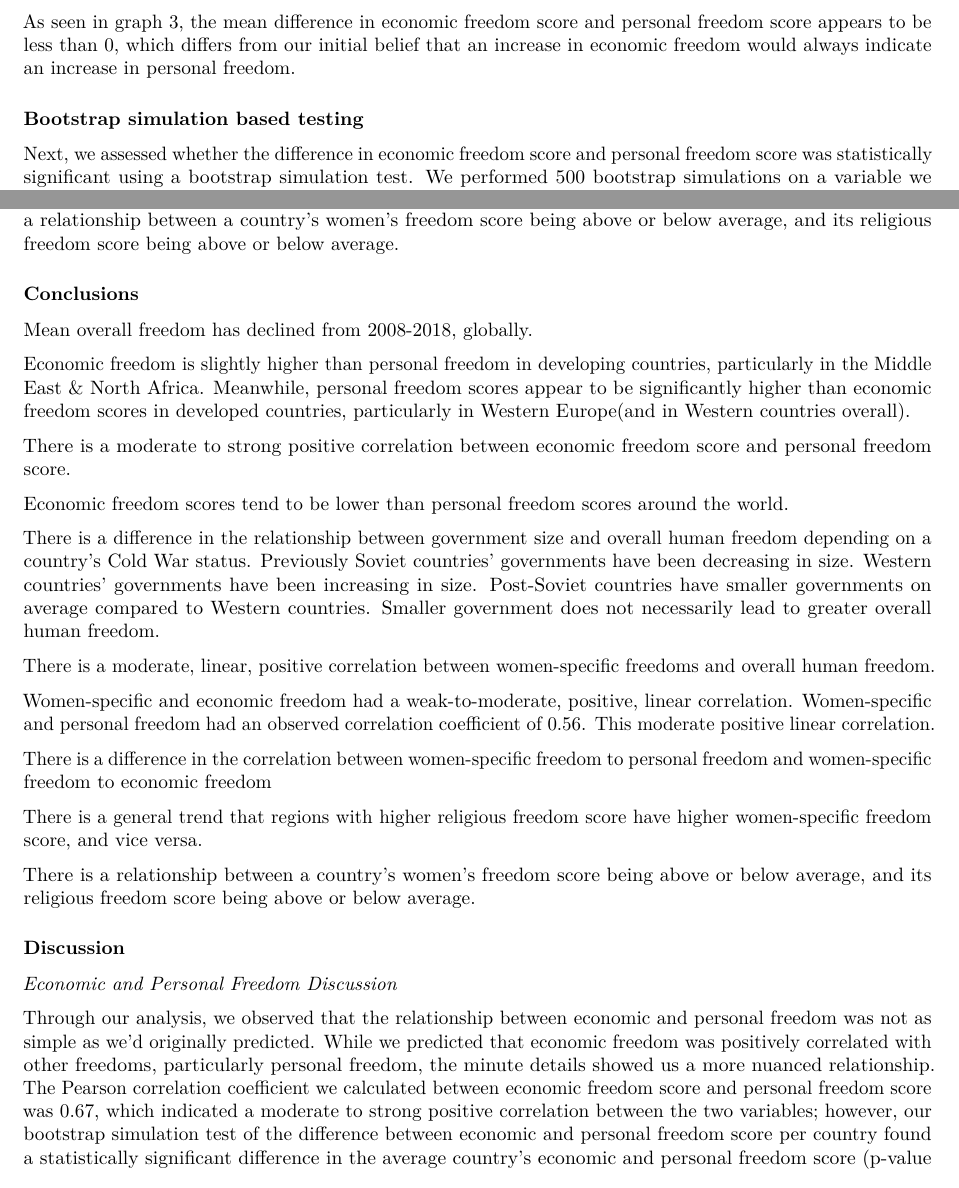
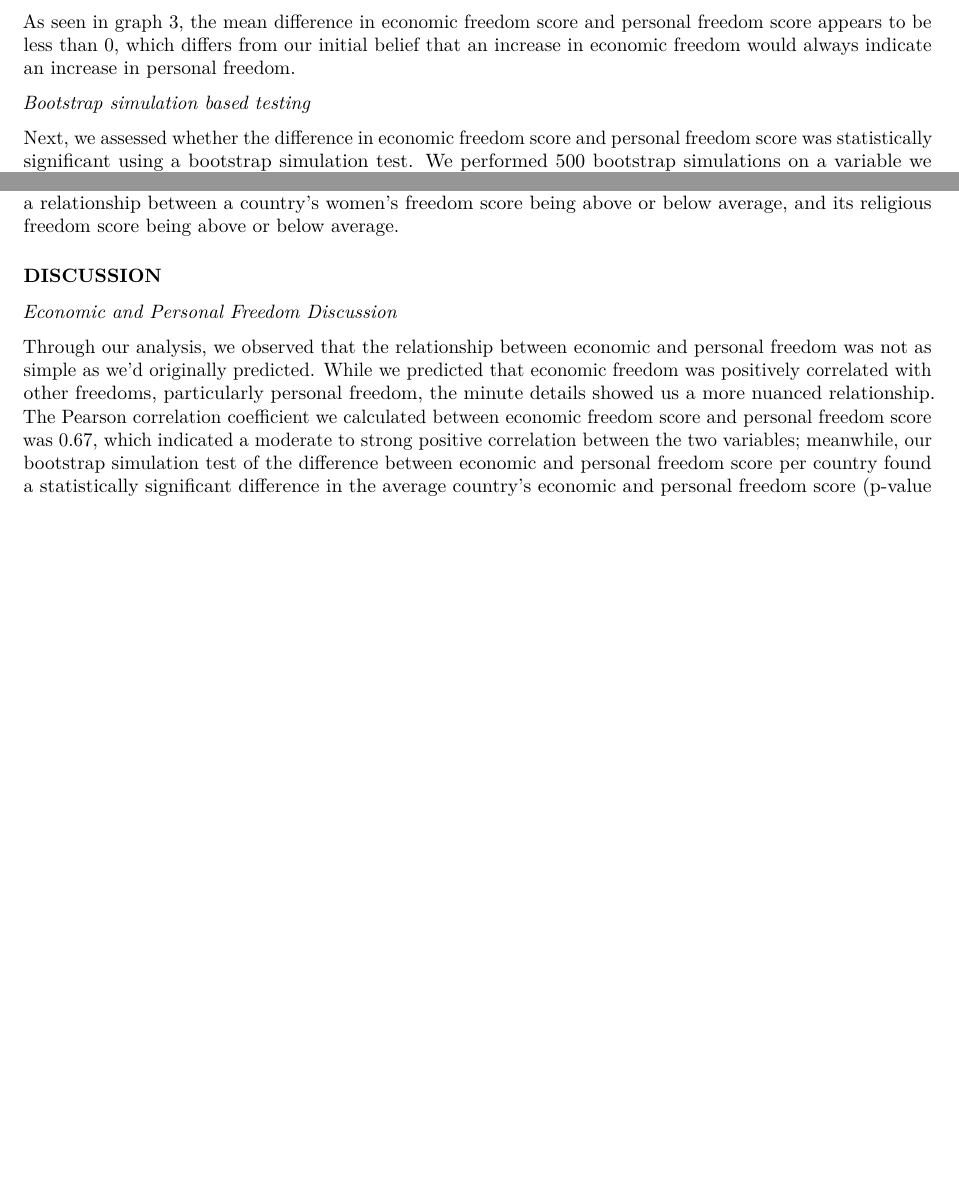
Before and after one commit to lynne-wang/Human-Freedom-Index-Project, an R Markdown document (human-freedom-index.rmd): two parts of pages 6 and 18 of 21 before the commit and two parts of pages 6 and 18 of 20 after it, joined at a grey line, cut so that both start at the same text, the shorter picture padded with empty space. The pictures show the output file human-freedom-index.pdf that the author committed with the source.

Commit message:
Edited headings

```diff
--- a/human-freedom-index.rmd
+++ b/human-freedom-index.rmd
@@ -129,7 +130,7 @@ ggplot(data = clean_hfi, aes(x = diff_ef_pf)) +
 
 As seen in graph 3, the mean difference in economic freedom score and personal freedom score appears to be less than 0, which differs from our initial belief that an increase in economic freedom would always indicate an increase in personal freedom.
 
-### Bootstrap simulation based testing
+_Bootstrap simulation based testing_
 
 Next, we assessed whether the difference in economic freedom score and personal freedom score was statistically significant using a bootstrap simulation test. We performed 500 bootstrap simulations on a variable we created to describe the mean difference in economic and personal freedom score over the years for a particular country. We conducted our test at the $\alpha$ = 0.05 significance level, which tests the two hypotheses below:
 
@@ -661,28 +661,7 @@ Our test statistic was 13.408. If the null hypothesis were true, then the test s
-### Conclusions
-Mean overall freedom has declined from 2008-2018, globally.
-
-Economic freedom is slightly higher than personal freedom in developing countries, particularly in the Middle East & North Africa. Meanwhile, personal freedom scores appear to be significantly higher than economic freedom scores in developed countries, particularly in Western Europe(and in Western countries overall).
-
-There is a moderate to strong positive correlation between economic freedom score and personal freedom score.
-
-Economic freedom scores tend to be lower than personal freedom scores around the world.
-
-There is a difference in the relationship between government size and overall human freedom depending on a country’s Cold War status. Previously Soviet countries’ governments have been decreasing in size. Western countries’ governments have been increasing in size. Post-Soviet countries have smaller governments on average compared to Western countries. Smaller government does not necessarily lead to greater overall human freedom.
-
-There is a moderate, linear, positive correlation between women-specific freedoms and overall human freedom.
-
-Women-specific and economic freedom had a weak-to-moderate, positive, linear correlation. Women-specific and personal freedom had an observed correlation coefficient of 0.56. This moderate positive linear correlation.
-
-There is a difference in the correlation between women-specific freedom to personal freedom and women-specific freedom to economic freedom
-
-There is a general trend that regions with higher religious freedom score have higher women-specific freedom score, and vice versa.
-
-There is a relationship between a country’s women’s freedom score being above or below average, and its religious freedom score being above or below average.
-
-### Discussion
+### DISCUSSION
 _Economic and Personal Freedom Discussion_
 
-Through our analysis, we observed that the relationship between economic and personal freedom was not as simple as we’d originally predicted. While we predicted that economic freedom was positively correlated with other freedoms, particularly personal freedom, the minute details showed us a more nuanced relationship. The Pearson correlation coefficient we calculated between economic freedom score and personal freedom score was 0.67, which indicated a moderate to strong positive correlation between the two variables; however, our bootstrap simulation test of the difference between economic and personal freedom score per country found a statistically significant difference in the average country’s economic and personal freedom score (p-value = 0 at the $\alpha$ = 0.05 significance level). The average economic freedom score was 0.32 points lower than the average personal freedom score. Moreover, our visualization of the average difference in economic and personal freedom score grouped by continent (graph 4) indicated that continents with a greater proportion of developed countries like Western Europe, Eastern Europe, and North America had significantly higher personal freedom scores compared to economic freedom scores, while continents with a greater proportion of developing countries like the Middle East & North Africa had significantly greater economic freedom scores compared to personal freedom.
+Through our analysis, we observed that the relationship between economic and personal freedom was not as simple as we’d originally predicted. While we predicted that economic freedom was positively correlated with other freedoms, particularly personal freedom, the minute details showed us a more nuanced relationship. The Pearson correlation coefficient we calculated between economic freedom score and personal freedom score was 0.67, which indicated a moderate to strong positive correlation between the two variables; meanwhile, our bootstrap simulation test of the difference between economic and personal freedom score per country found a statistically significant difference in the average country’s economic and personal freedom score (p-value = 0 at the $\alpha$ = 0.05 significance level). The average economic freedom score was 0.32 points lower than the average personal freedom score. Moreover, our visualization of the average difference in economic and personal freedom score grouped by continent (graph 4) indicated that continents with a greater proportion of developed countries like Western Europe, Eastern Europe, and North America had significantly higher personal freedom scores compared to economic freedom scores, while continents with a greater proportion of developing countries like the Middle East & North Africa had significantly greater economic freedom scores compared to personal freedom.
 
 This raises an important question regarding whether unlimited freedom in all areas is necessarily optimal for the general well-being of the citizens of a country. For highly developed countries, it appears that having some restraints on economic freedom and a degree of government oversight, as opposed to a heavily laissez-faire model, can be beneficial to people’s personal freedoms. The Scandinavian countries, we found, were able to uphold high personal freedom scores despite lower economic freedom scores. Meanwhile, the U.S. has a higher economic freedom but a relatively lower personal freedom score (compared to many countries in Western Europe. This may be due to the U.S. government providing too much leeway to private companies to make higher profits, rather than guaranteeing individual citizens’ access to a stable base level of economic safety that would allow them greater personal freedoms. Perhaps in cases when economic and personal freedoms may come into friction with each other, the government should offer some amount of protection of personal freedoms instead of largely siding in favor with private enterprises. This may improve a country’s overall freedom, as well as the quality of life for a greater number of people in society.
 
```
Also changed, not shown: human-freedom-index.pdf, human-freedom-index.rmd (22 more changed lines).
